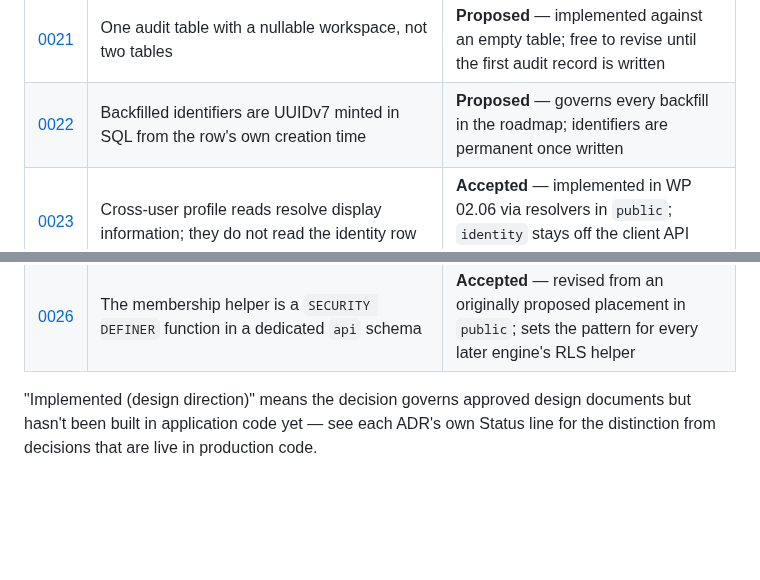
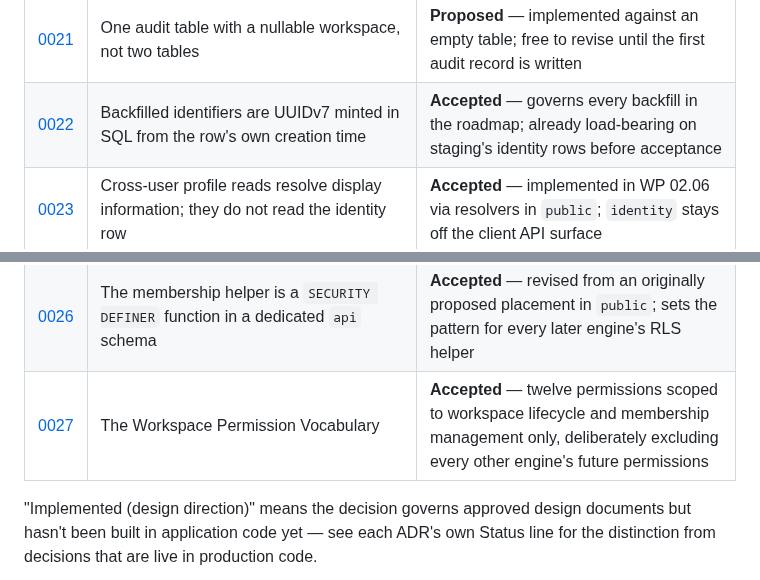
Before and after one commit to FiliusUmbra/klussie, a Markdown page: docs/adr/README.md, 2 parts joined by grey strips. Drawn GitHub-style; blank space fills up the shorter version.

```diff
--- a/docs/adr/README.md
+++ b/docs/adr/README.md
@@ -82,11 +82,12 @@ pointing at whatever replaced it.
 | [0019](0019-canonical-platform-event-envelope.md) | The canonical platform Event Envelope | Accepted — completes Platform Architecture v1.0 |
 | [0020](0020-events-partitioning-parameters.md) | Eight hash partitions, yearly time ranges, and a default range partition | **Proposed** — implemented against an empty table; free to revise until the first event is written |
 | [0021](0021-one-audit-table-with-nullable-workspace.md) | One audit table with a nullable workspace, not two tables | **Proposed** — implemented against an empty table; free to revise until the first audit record is written |
-| [0022](0022-backfilled-identifiers-are-uuidv7-minted-in-sql.md) | Backfilled identifiers are UUIDv7 minted in SQL from the row's own creation time | **Proposed** — governs every backfill in the roadmap; identifiers are permanent once written |
+| [0022](0022-backfilled-identifiers-are-uuidv7-minted-in-sql.md) | Backfilled identifiers are UUIDv7 minted in SQL from the row's own creation time | **Accepted** — governs every backfill in the roadmap; already load-bearing on staging's identity rows before acceptance |
 | [0023](0023-identity-display-resolution-versus-row-visibility.md) | Cross-user profile reads resolve display information; they do not read the identity row | **Accepted** — implemented in WP 02.06 via resolvers in `public`; `identity` stays off the client API surface |
 | [0024](0024-request-context-resolved-in-the-database.md) | Request context is resolved in the database until a gateway exists | **Accepted** — removal trigger is the first read needing capability or scope |
 | [0025](0025-marketplace-visibility-survives-epic-03.md) | Pre-engagement marketplace visibility and public professional profiles survive Epic 03 unchanged | **Proposed** — required before WP 03.10; removal trigger is Epic 12 |
 | [0026](0026-membership-helper-lives-in-public.md) | The membership helper is a `SECURITY DEFINER` function in a dedicated `api` schema | **Accepted** — revised from an originally proposed placement in `public`; sets the pattern for every later engine's RLS helper |
+| [0027](0027-workspace-permission-vocabulary.md) | The Workspace Permission Vocabulary | **Accepted** — twelve permissions scoped to workspace lifecycle and membership management only, deliberately excluding every other engine's future permissions |
 
 "Implemented (design direction)" means the decision governs approved
 design documents but hasn't been built in application code yet — see
```
Also changed, not shown: docs/adr/0022-backfilled-identifiers-are-uuidv7-minted-in-sql.md (+12 -6 lines), docs/adr/0027-workspace-permission-vocabulary.md (added, +318 -0 lines).
